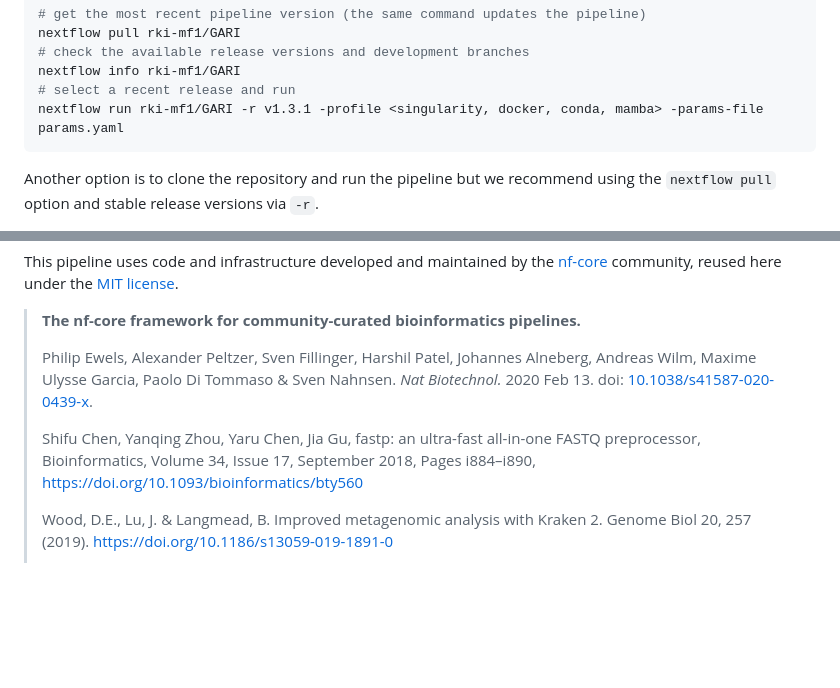
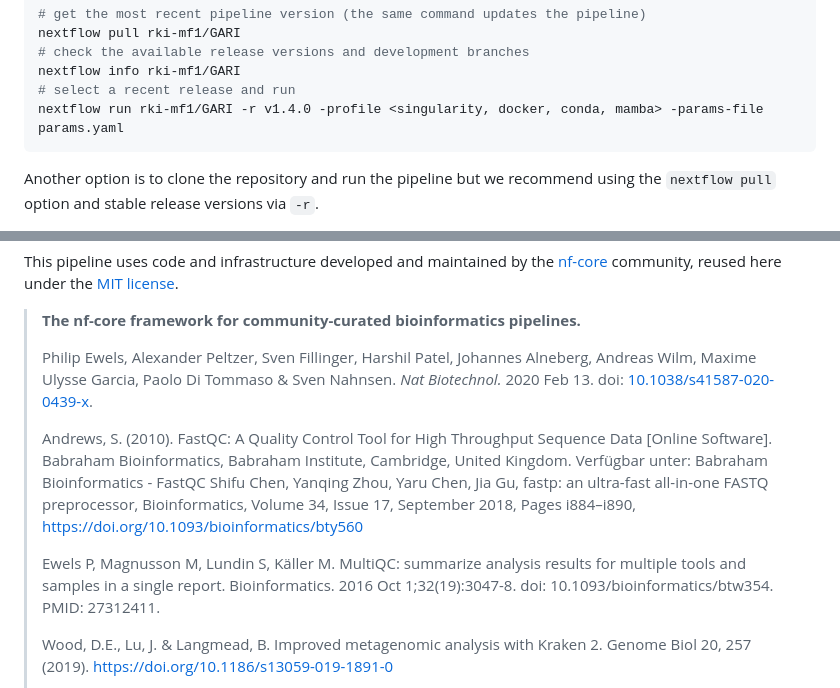
Before and after one commit to rki-mf1/GARI, a Markdown page: README.md, 2 parts joined by grey strips. Drawn GitHub-style; blank space fills up the shorter version.

````diff
--- a/README.md
+++ b/README.md
@@ -57,7 +57,7 @@ nextflow pull rki-mf1/GARI
 # check the available release versions and development branches
 nextflow info rki-mf1/GARI
 # select a recent release and run
-nextflow run rki-mf1/GARI -r v1.3.1 -profile <singularity, docker, conda, mamba> -params-file params.yaml
+nextflow run rki-mf1/GARI -r v1.4.0 -profile <singularity, docker, conda, mamba> -params-file params.yaml
 ```
 
 Another option is to clone the repository and run the pipeline but we recommend using the `nextflow pull` option and stable release versions via `-r`.
@@ -214,7 +214,10 @@ This pipeline uses code and infrastructure developed and maintained by the [nf-c
 > Philip Ewels, Alexander Peltzer, Sven Fillinger, Harshil Patel, Johannes Alneberg, Andreas Wilm, Maxime Ulysse Garcia, Paolo Di Tommaso & Sven Nahnsen.
 > _Nat Biotechnol._ 2020 Feb 13. doi: [10.1038/s41587-020-0439-x](https://dx.doi.org/10.1038/s41587-020-0439-x).
 >
+>Andrews, S. (2010). FastQC: A Quality Control Tool for High Throughput Sequence Data [Online Software]. Babraham Bioinformatics, Babraham Institute, Cambridge, United Kingdom. Verfügbar unter: Babraham Bioinformatics - FastQC
 > Shifu Chen, Yanqing Zhou, Yaru Chen, Jia Gu, fastp: an ultra-fast all-in-one FASTQ preprocessor, Bioinformatics, Volume 34, Issue 17, September 2018, Pages i884–i890, https://doi.org/10.1093/bioinformatics/bty560
+>
+>Ewels P, Magnusson M, Lundin S, Käller M. MultiQC: summarize analysis results for multiple tools and samples in a single report. Bioinformatics. 2016 Oct 1;32(19):3047-8. doi: 10.1093/bioinformatics/btw354. PMID: 27312411.
 >
 > Wood, D.E., Lu, J. & Langmead, B. Improved metagenomic analysis with Kraken 2. Genome Biol 20, 257 (2019). https://doi.org/10.1186/s13059-019-1891-0
 >
````
